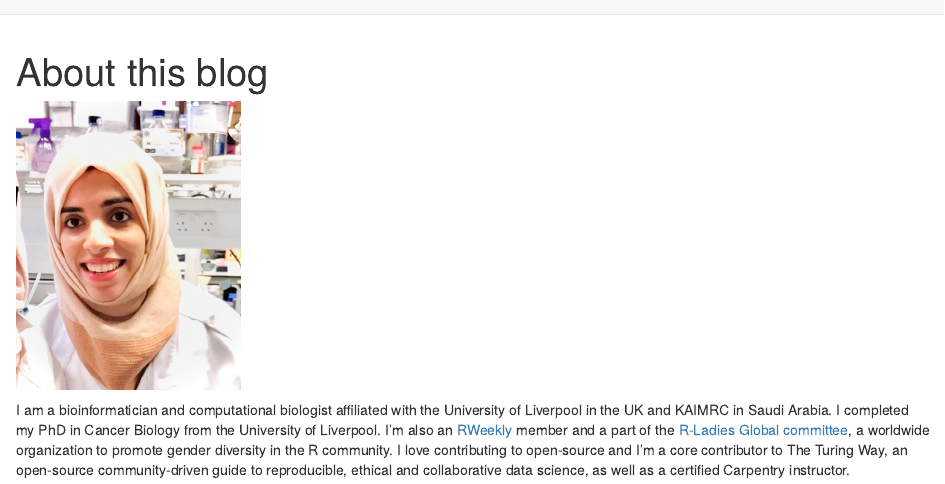
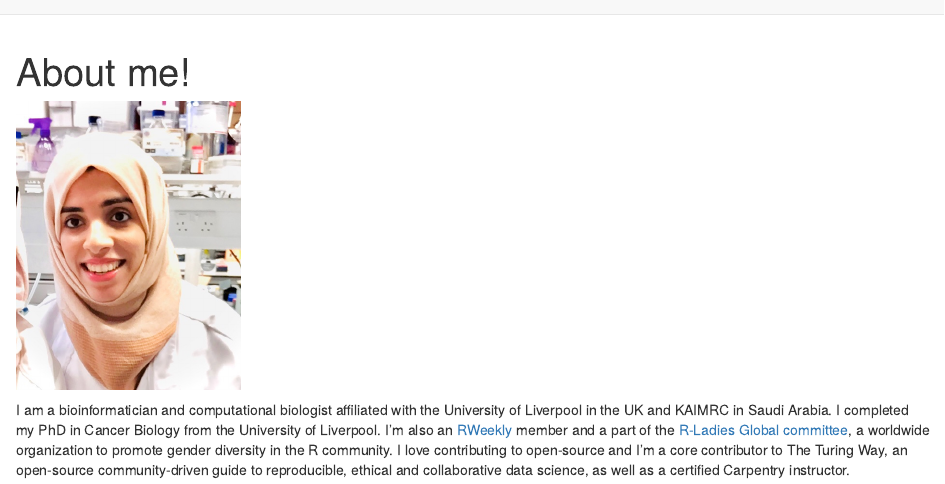
Before and after one commit to BatoolMM/Batool-s-Blabber, an R Markdown document (about.Rmd): the page in a window 1100 px wide, from its top. Rendered offline with R 4.5, knitr and Pandoc, with nearby package versions; drawn as R Markdown's standard HTML page in place of the format the file asks for.

Commit message:
add my name!

````diff
--- a/about.Rmd
+++ b/about.Rmd
@@ -1,7 +1,7 @@
 ---
-title: "About this blog"
+title: "About me!"
 description: |
-  Some additional details about the blog
+  I'm Batool Almarzouq!
 ---
 
 ```{r setup, include=FALSE}
````
